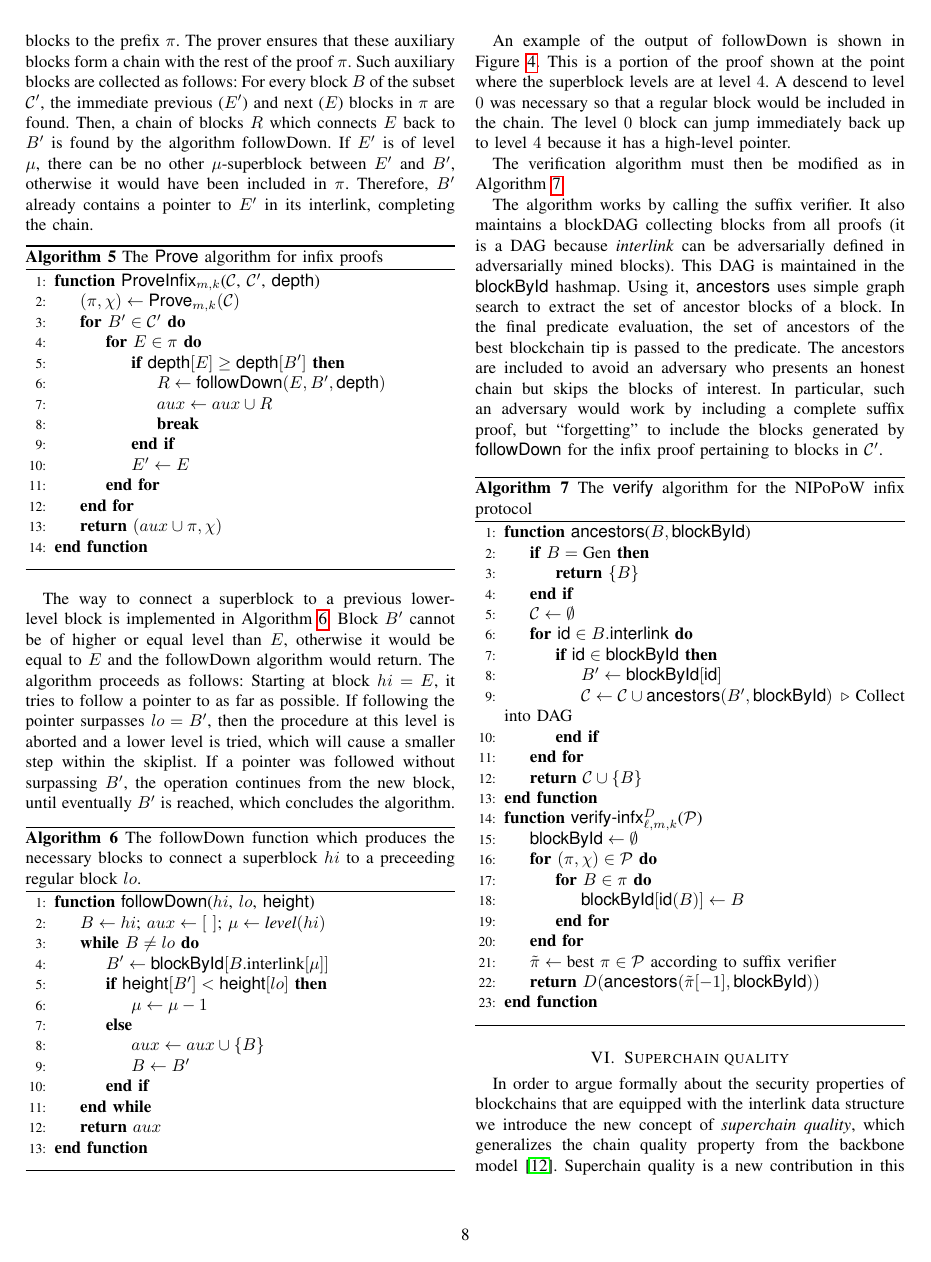
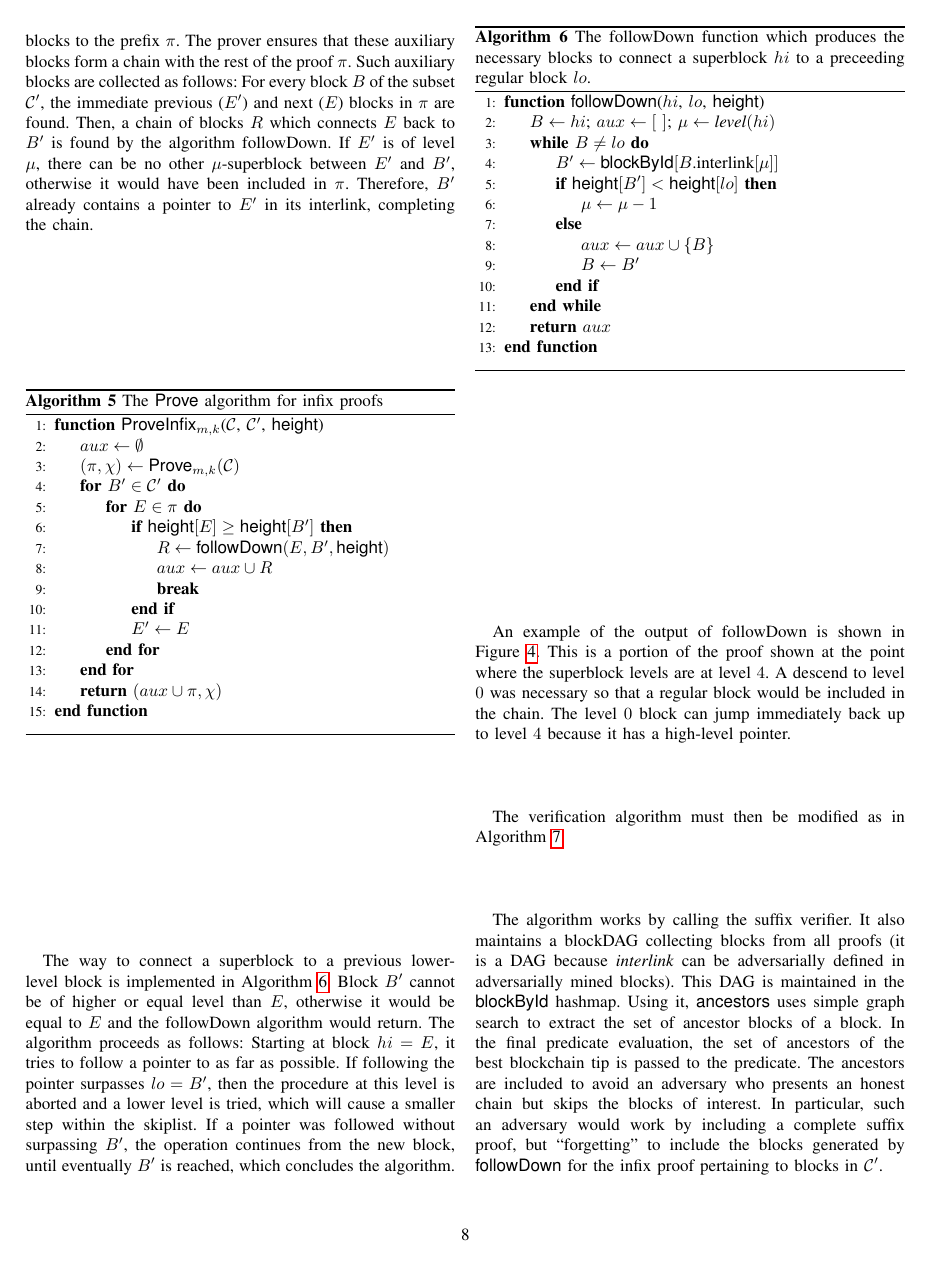
Before and after one commit to dionyziz/popow, a LaTeX paper (whitepaper/nipopows-ndss.tex, which reads whitepaper/algorithms/alg.nipopow-infix-prover.tex): page 8 of 16. Compiled offline with pdfLaTeX.

Commit message:
Rename depth to height everywhere
Co-authored-by: Kostis Karantias <kkarantias@gmail.com>

```diff
--- a/whitepaper/algorithms/alg.nipopow-infix-prover.tex
+++ b/whitepaper/algorithms/alg.nipopow-infix-prover.tex
@@ -2,12 +2,13 @@
     \caption{\label{alg.nipopow-infix-prover}The \textsf{Prove} algorithm
     for infix proofs}
     \begin{algorithmic}[1]
-        \Function{\sf ProveInfix$_{m,k}$}{$\chain$, $\chain'$, \textsf{depth}} % , realLink, blockById}
+        \Function{\sf ProveInfix$_{m,k}$}{$\chain$, $\chain'$, \textsf{height}} % , realLink, blockById}
+            \Let{aux}{\emptyset}
             \Let{(\pi, \chi)}{\textsf{Prove}_{m,k}(\chain)}
             \For{$B' \in \chain'$}
                 \For{$E \in \pi$}
-                    \If{$\textsf{depth}[E] \geq \textsf{depth}[B']$}
-                        \Let{R}{\textsf{followDown}(E, B', \textsf{depth})} %, \textsf{realLink}, \textsf{blockById})}
+                    \If{$\textsf{height}[E] \geq \textsf{height}[B']$}
+                        \Let{R}{\textsf{followDown}(E, B', \textsf{height})} %, \textsf{realLink}, \textsf{blockById})}
                         % \Let{L}{\textsf{followUp}(B', \textit{level}(E'), \textsf{realLink}, \textsf{blockById})}
                         % \Let{aux}{aux \cup L}
                         \Let{aux}{aux \cup R}
```
